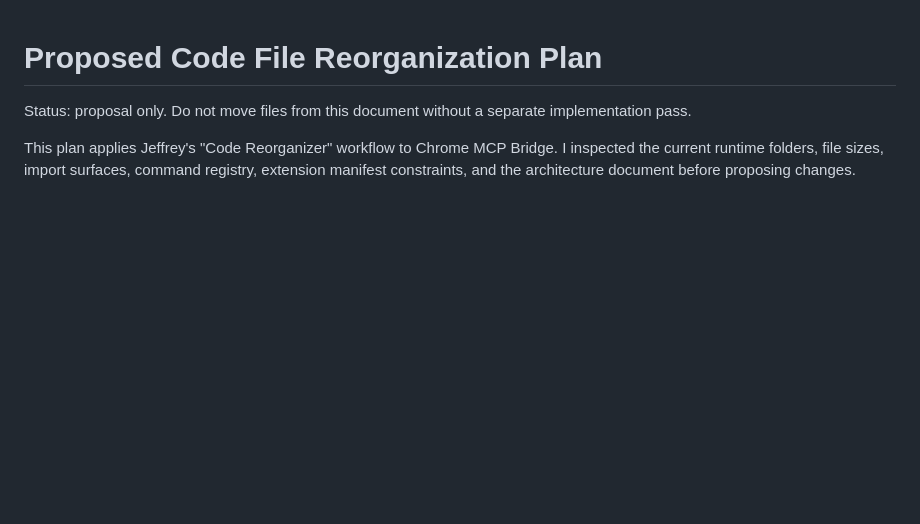
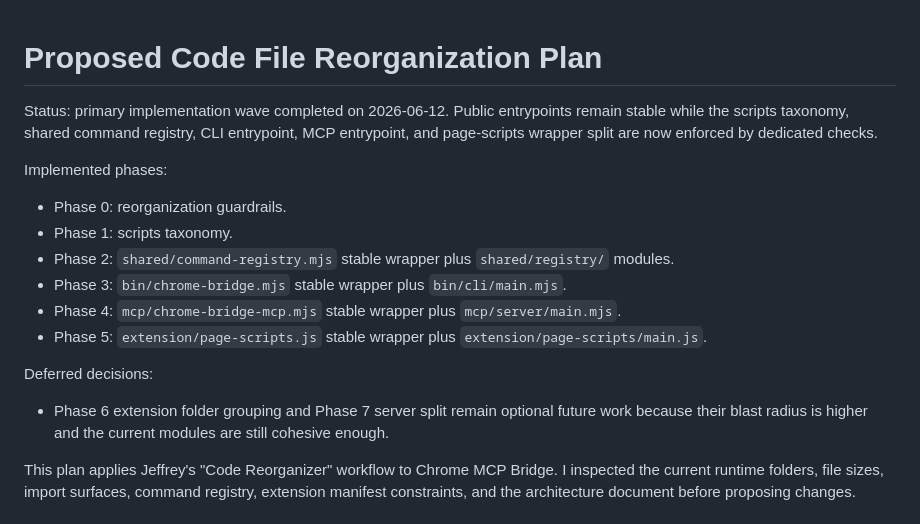
Before and after one commit to shutovdef-dotcom/codex-chrome-bridge, a Markdown page: PROPOSED_CODE_FILE_REORGANIZATION_PLAN.md, the part around the change. Rendered like a GitHub page; blank space fills up the shorter version.

Commit message:
docs: update reorganization status

```diff
--- a/PROPOSED_CODE_FILE_REORGANIZATION_PLAN.md
+++ b/PROPOSED_CODE_FILE_REORGANIZATION_PLAN.md
@@ -1,6 +1,19 @@
 # Proposed Code File Reorganization Plan
 
-Status: proposal only. Do not move files from this document without a separate implementation pass.
+Status: primary implementation wave completed on 2026-06-12. Public entrypoints remain stable while the scripts taxonomy, shared command registry, CLI entrypoint, MCP entrypoint, and page-scripts wrapper split are now enforced by dedicated checks.
+
+Implemented phases:
+
+- Phase 0: reorganization guardrails.
+- Phase 1: scripts taxonomy.
+- Phase 2: `shared/command-registry.mjs` stable wrapper plus `shared/registry/` modules.
+- Phase 3: `bin/chrome-bridge.mjs` stable wrapper plus `bin/cli/main.mjs`.
+- Phase 4: `mcp/chrome-bridge-mcp.mjs` stable wrapper plus `mcp/server/main.mjs`.
+- Phase 5: `extension/page-scripts.js` stable wrapper plus `extension/page-scripts/main.js`.
+
+Deferred decisions:
+
+- Phase 6 extension folder grouping and Phase 7 server split remain optional future work because their blast radius is higher and the current modules are still cohesive enough.
 
 This plan applies Jeffrey's "Code Reorganizer" workflow to Chrome MCP Bridge. I inspected the current runtime folders, file sizes, import surfaces, command registry, extension manifest constraints, and the architecture document before proposing changes.
 
```
